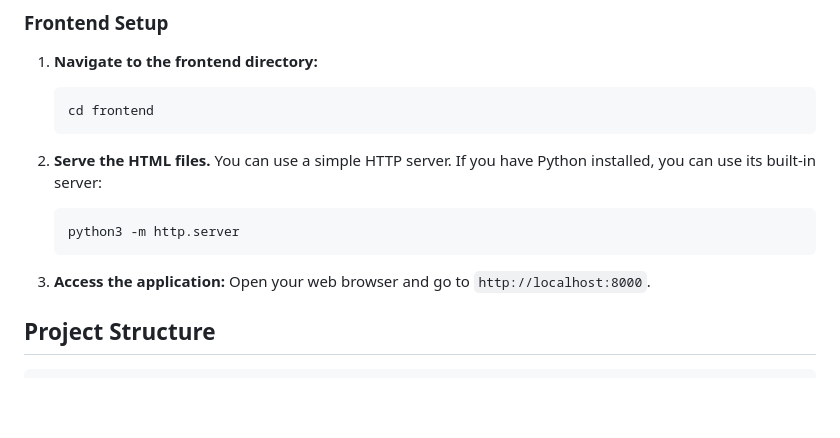
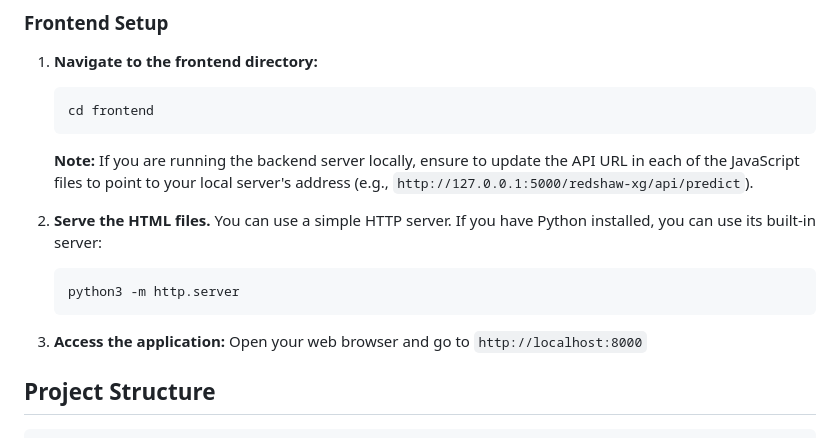
Before and after one commit to ATRedshaw/Redshaw-xG, a Markdown page: README.md, the part around the change. Rendered like a GitHub page; blank space fills up the shorter version.

Commit message:
Updated README for clarity

````diff
--- a/README.md
+++ b/README.md
@@ -102,13 +102,15 @@ To run this project on your local machine, you'll need to run the backend server
     cd frontend
     ```
 
+    **Note:** If you are running the backend server locally, ensure to update the API URL in each of the JavaScript files to point to your local server's address (e.g., `http://127.0.0.1:5000/redshaw-xg/api/predict`).
+
 2.  **Serve the HTML files.** You can use a simple HTTP server. If you have Python installed, you can use its built-in server:
     ```bash
     python3 -m http.server
     ```
 
 3.  **Access the application:**
-    Open your web browser and go to `http://localhost:8000`.
+    Open your web browser and go to `http://localhost:8000`
 
 ## Project Structure
 
````
